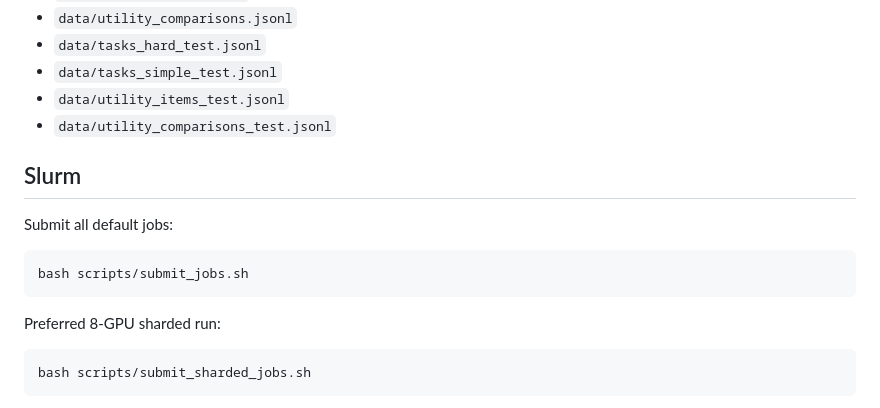
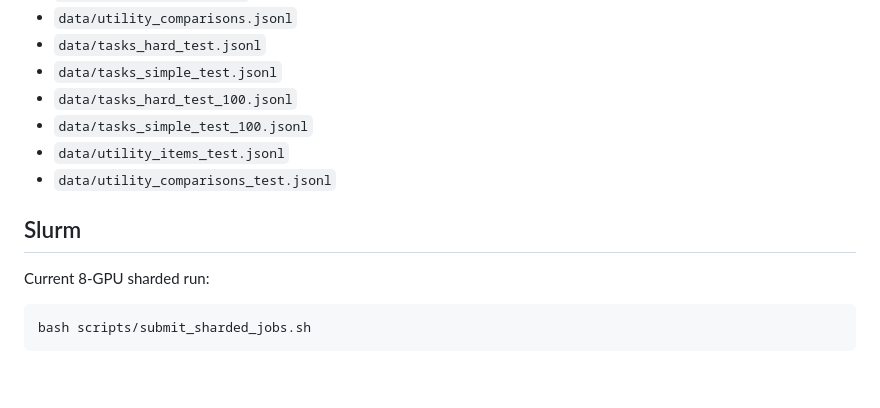
Before and after one commit to Zhengbang-Yang/ai_wellbeing, a Markdown page: README.md, the part around one of its changes. GitHub-like rendering; blank space fills up the shorter version.

````diff
--- a/README.md
+++ b/README.md
@@ -106,18 +106,14 @@ This writes:
 - `data/utility_comparisons.jsonl`
 - `data/tasks_hard_test.jsonl`
 - `data/tasks_simple_test.jsonl`
+- `data/tasks_hard_test_100.jsonl`
+- `data/tasks_simple_test_100.jsonl`
 - `data/utility_items_test.jsonl`
 - `data/utility_comparisons_test.jsonl`
 
 ## Slurm
 
-Submit all default jobs:
-
-```bash
-bash scripts/submit_jobs.sh
-```
-
-Preferred 8-GPU sharded run:
+Current 8-GPU sharded run:
 
 ```bash
 bash scripts/submit_sharded_jobs.sh
````
Also changed, not shown: other parts of README.md (+33 -23 lines).
